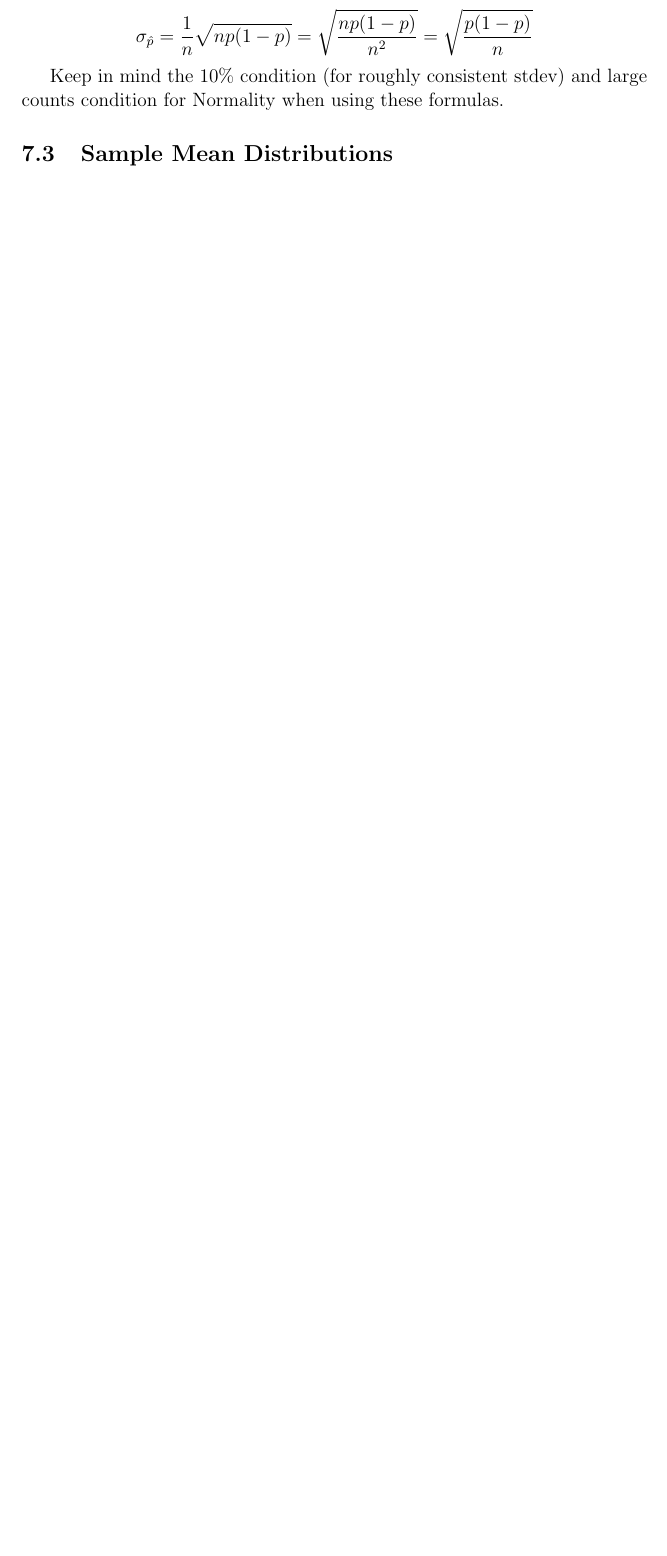
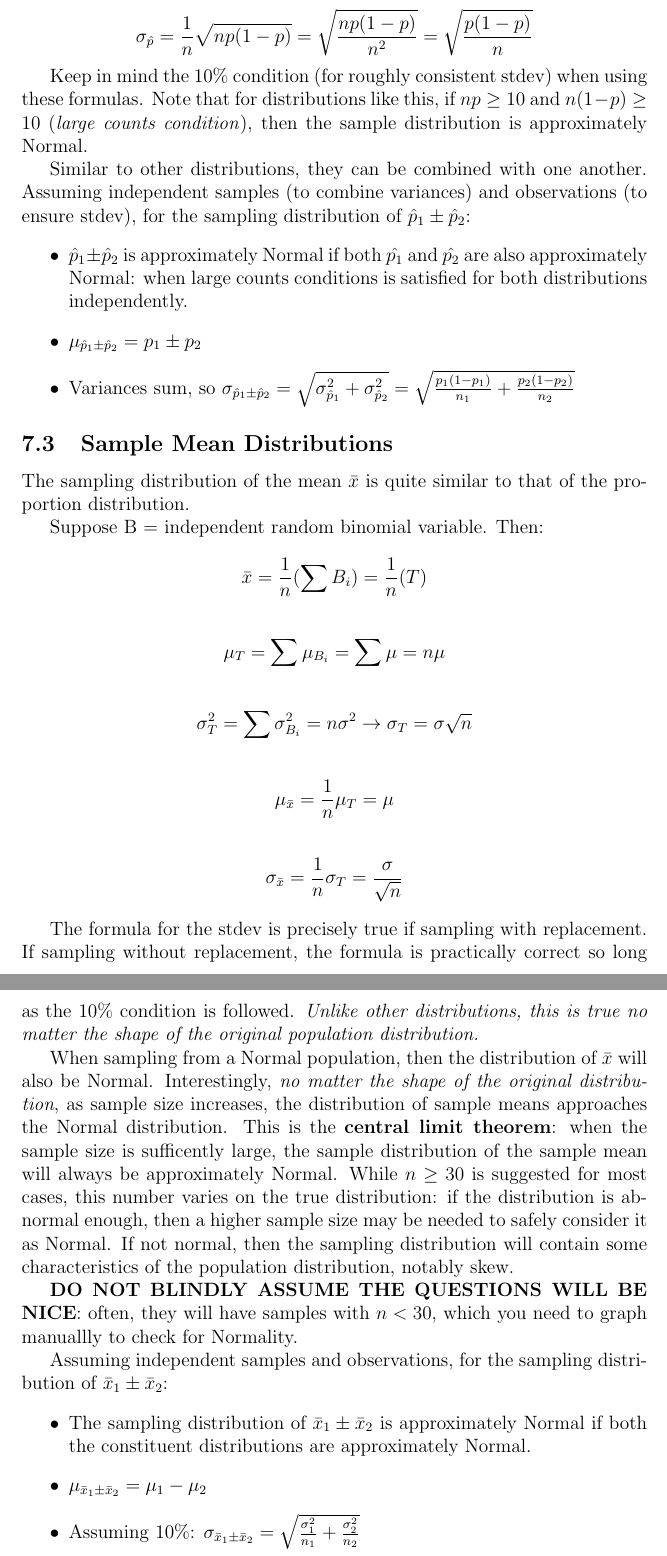
Before and after one commit to Primqd/franklin-latex-notes, a LaTeX document (AP Stats Notes/AP STATS.tex): part of page 31 of 46 before the commit and two parts of pages 31 and 32 of 47 after it, the two joined at a grey line, cut so that both start at the same text, the shorter picture padded with empty space. Compiled offline with pdfLaTeX.

Commit message:
finishsed stats 7.2/3

```diff
--- a/AP Stats Notes/AP STATS.tex
+++ b/AP Stats Notes/AP STATS.tex
@@ -823,10 +823,52 @@ Because $\hat{p} = X/n = (1/n)X$, the mean and the stdev of the sampling distrib
 \[\mu_{\hat{p}} = \frac{np}{p} = p\]
 \[\sigma_{\hat{p}} = \frac{1}{n}\sqrt{np(1-p)} = \sqrt{\frac{np(1-p)}{n^2}} = \sqrt{\frac{p(1-p)}{n}}\]
 
-Keep in mind the 10\% condition (for roughly consistent stdev) and large counts condition for Normality when using these formulas.
+Keep in mind the 10\% condition (for roughly consistent stdev) when using these formulas.
+Note that for distributions like this, if $np \geq 10$ and $n(1-p) \geq 10$ (\textit{large counts condition}), then the sample distribution is approximately Normal.
 
+Similar to other distributions, they can be combined with one another.
+Assuming independent samples (to combine variances) and observations (to ensure stdev), for the sampling distribution of $\hat{p}_1 \pm \hat{p}_2$:
+\begin{itemize}
+    \item $\hat{p}_1 \pm \hat{p}_2$ is approximately Normal if both $\hat{p_1}$ and $\hat{p_2}$ are also approximately Normal: when large counts conditions is satisfied for both distributions independently.
+    \item $\mu_{\hat{p}_1 \pm \hat{p}_2} = p_1 \pm p_2$
+    \item Variances sum, so $\sigma_{\hat{p}_1 \pm \hat{p}_2} = \sqrt{\sigma^2_{\hat{p}_1} + \sigma^2_{\hat{p}_2}} = \sqrt{\frac{p_1 (1 - p_1)}{n_1} + \frac{p_2 (1 - p_2)}{n_2}}$
+\end{itemize}
 
 \subsection{Sample Mean Distributions}
+The sampling distribution of the mean $\bar{x}$ is quite similar to that of the proportion distribution.
+
+Suppose B = independent random binomial variable. Then:
+
+\[\bar{x} = \frac{1}{n} (\sum B_i) = \frac{1}{n} (T)\]
+
+\[\mu_T = \sum \mu_{B_i} = \sum {\mu} = n \mu\]
+
+\[\sigma^2_T = \sum \sigma^2_{B_i} = n\sigma^2 \rightarrow \sigma_T = \sigma \sqrt{n}\]
+
+\[\mu_{\bar{x}} = \frac{1}{n} \mu_T = \mu\]
+
+\[\sigma_{\bar{x}} = \frac{1}{n} \sigma_T = \frac{\sigma}{\sqrt{n}}\]
+
+The formula for the stdev is precisely true if sampling with replacement.
+If sampling without replacement, the formula is practically correct so long as the 10\% condition is followed.
+\textit{Unlike other distributions, this is true no matter the shape of the original population distribution.}
+
+When sampling from a Normal population, then the distribution of $\bar{x}$ will also be Normal.
+Interestingly, \textit{no matter the shape of the original distribution}, as sample size increases, the distribution of sample means approaches the Normal distribution.
+This is the \textbf{central limit theorem}: when the sample size is sufficently large, the sample distribution of the sample mean will always be approximately Normal.
+While $n \geq 30$ is suggested for most cases, this number varies on the true distribution: if the distribution is abnormal enough, then a higher sample size may be needed to safely consider it as Normal.
+If not normal, then the sampling distribution will contain some characteristics of the population distribution, notably skew.
+
+\textbf{DO NOT BLINDLY ASSUME THE QUESTIONS WILL BE NICE}: often, they will have samples with $n < 30$, which you need to graph manuallly to check for Normality.
+
+Assuming independent samples and observations, for the sampling distribution of $\bar{x}_1 \pm \bar{x}_2$:
+\begin{itemize}
+    \item The sampling distribution of $\bar{x}_1 \pm \bar{x}_2$ is approximately Normal if both the constituent distributions are approximately Normal.
+    \item $\mu_{\bar{x}_1 \pm \bar{x}_2} = \mu_1 - \mu_2$
+    \item Assuming 10\%: $\sigma_{\bar{x}_1 \pm \bar{x}_2} = \sqrt{\frac{\sigma_1^2}{n_1} + \frac{\sigma_2^2}{n_2}}$
+\end{itemize}
+
+:thumbsup:
 
 \newpage
 
```
Also changed, not shown: AP Stats Notes/AP STATS.pdf.
